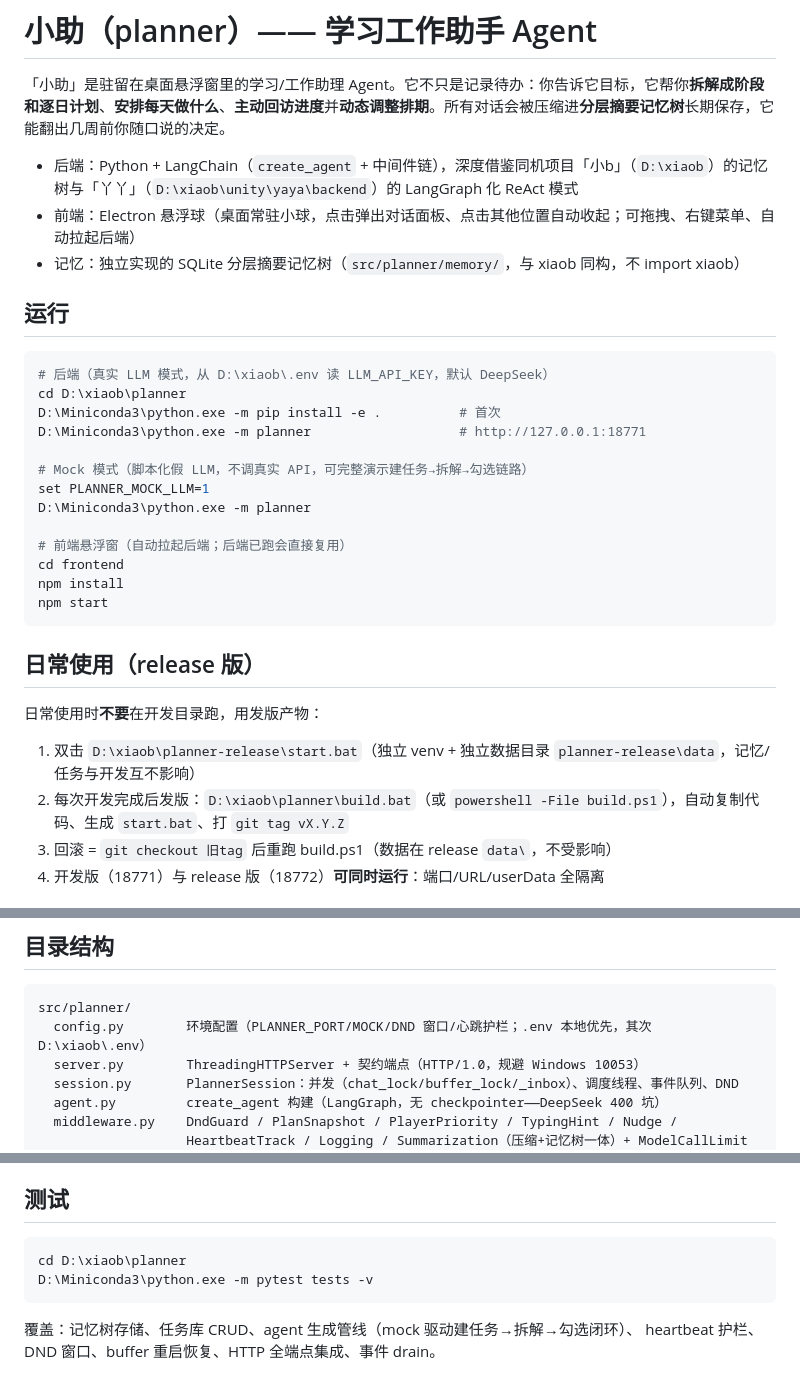
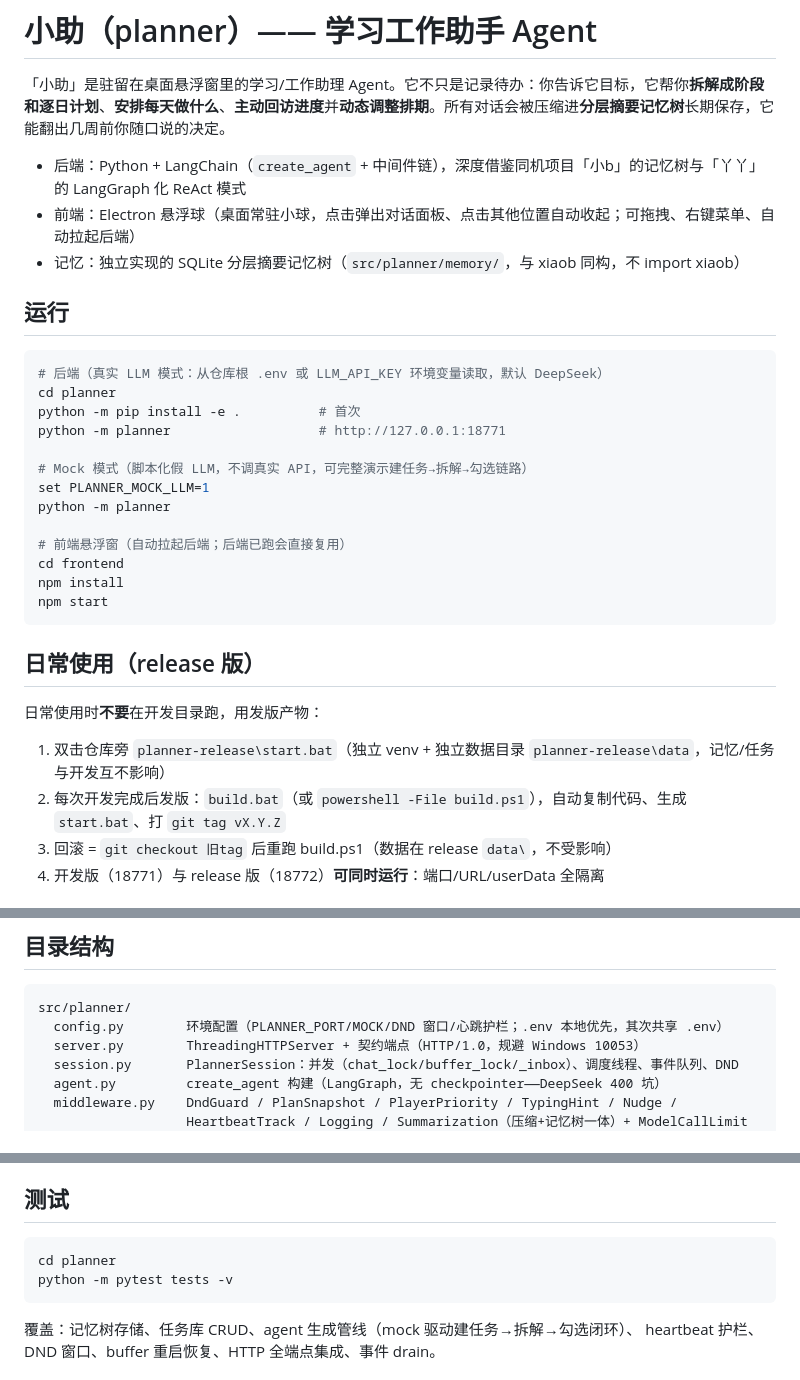
Before and after one commit to bgx666/DesktopAssistant, a Markdown page: README.md, 3 parts joined by grey strips. Rendered like a GitHub page.

Commit message:
清理公开仓库中的本机路径：README/AGENTS 文档路径通用化（python 命令、仓库相对路径、共享 .env 描述）

````diff
--- a/README.md
+++ b/README.md
@@ -2,21 +2,21 @@
 
 「小助」是驻留在桌面悬浮窗里的学习/工作助理 Agent。它不只是记录待办：你告诉它目标，它帮你**拆解成阶段和逐日计划**、**安排每天做什么**、**主动回访进度**并**动态调整排期**。所有对话会被压缩进**分层摘要记忆树**长期保存，它能翻出几周前你随口说的决定。
 
-- 后端：Python + LangChain（`create_agent` + 中间件链），深度借鉴同机项目「小b」（`D:\xiaob`）的记忆树与「丫丫」（`D:\xiaob\unity\yaya\backend`）的 LangGraph 化 ReAct 模式
+- 后端：Python + LangChain（`create_agent` + 中间件链），深度借鉴同机项目「小b」的记忆树与「丫丫」的 LangGraph 化 ReAct 模式
 - 前端：Electron 悬浮球（桌面常驻小球，点击弹出对话面板、点击其他位置自动收起；可拖拽、右键菜单、自动拉起后端）
 - 记忆：独立实现的 SQLite 分层摘要记忆树（`src/planner/memory/`，与 xiaob 同构，不 import xiaob）
 
 ## 运行
 
 ```bash
-# 后端（真实 LLM 模式，从 D:\xiaob\.env 读 LLM_API_KEY，默认 DeepSeek）
-cd D:\xiaob\planner
-D:\Miniconda3\python.exe -m pip install -e .          # 首次
-D:\Miniconda3\python.exe -m planner                   # http://127.0.0.1:18771
+# 后端（真实 LLM 模式：从仓库根 .env 或 LLM_API_KEY 环境变量读取，默认 DeepSeek）
+cd planner
+python -m pip install -e .          # 首次
+python -m planner                   # http://127.0.0.1:18771
 
 # Mock 模式（脚本化假 LLM，不调真实 API，可完整演示建任务→拆解→勾选链路）
 set PLANNER_MOCK_LLM=1
-D:\Miniconda3\python.exe -m planner
+python -m planner
 
 # 前端悬浮窗（自动拉起后端；后端已跑会直接复用）
 cd frontend
@@ -28,8 +28,8 @@ npm start
 
 日常使用时**不要**在开发目录跑，用发版产物：
 
-1. 双击 `D:\xiaob\planner-release\start.bat`（独立 venv + 独立数据目录 `planner-release\data`，记忆/任务与开发互不影响）
-2. 每次开发完成后发版：`D:\xiaob\planner\build.bat`（或 `powershell -File build.ps1`），自动复制代码、生成 `start.bat`、打 `git tag vX.Y.Z`
+1. 双击仓库旁 `planner-release\start.bat`（独立 venv + 独立数据目录 `planner-release\data`，记忆/任务与开发互不影响）
+2. 每次开发完成后发版：`build.bat`（或 `powershell -File build.ps1`），自动复制代码、生成 `start.bat`、打 `git tag vX.Y.Z`
 3. 回滚 = `git checkout 旧tag` 后重跑 build.ps1（数据在 release `data\`，不受影响）
 4. 开发版（18771）与 release 版（18772）**可同时运行**：端口/URL/userData 全隔离
 
@@ -54,7 +54,7 @@ npm start
 
 ```
 src/planner/
-  config.py        环境配置（PLANNER_PORT/MOCK/DND 窗口/心跳护栏；.env 本地优先，其次 D:\xiaob\.env）
+  config.py        环境配置（PLANNER_PORT/MOCK/DND 窗口/心跳护栏；.env 本地优先，其次共享 .env）
   server.py        ThreadingHTTPServer + 契约端点（HTTP/1.0，规避 Windows 10053）
   session.py       PlannerSession：并发（chat_lock/buffer_lock/_inbox）、调度线程、事件队列、DND
   agent.py         create_agent 构建（LangGraph，无 checkpointer——DeepSeek 400 坑）
@@ -120,8 +120,8 @@ data/
 ## 测试
 
 ```bash
-cd D:\xiaob\planner
-D:\Miniconda3\python.exe -m pytest tests -v
+cd planner
+python -m pytest tests -v
 ```
 
 覆盖：记忆树存储、任务库 CRUD、agent 生成管线（mock 驱动建任务→拆解→勾选闭环）、
````
Also changed, not shown: other parts of README.md (+1 -1 lines), AGENTS.md (+10 -10 lines).
